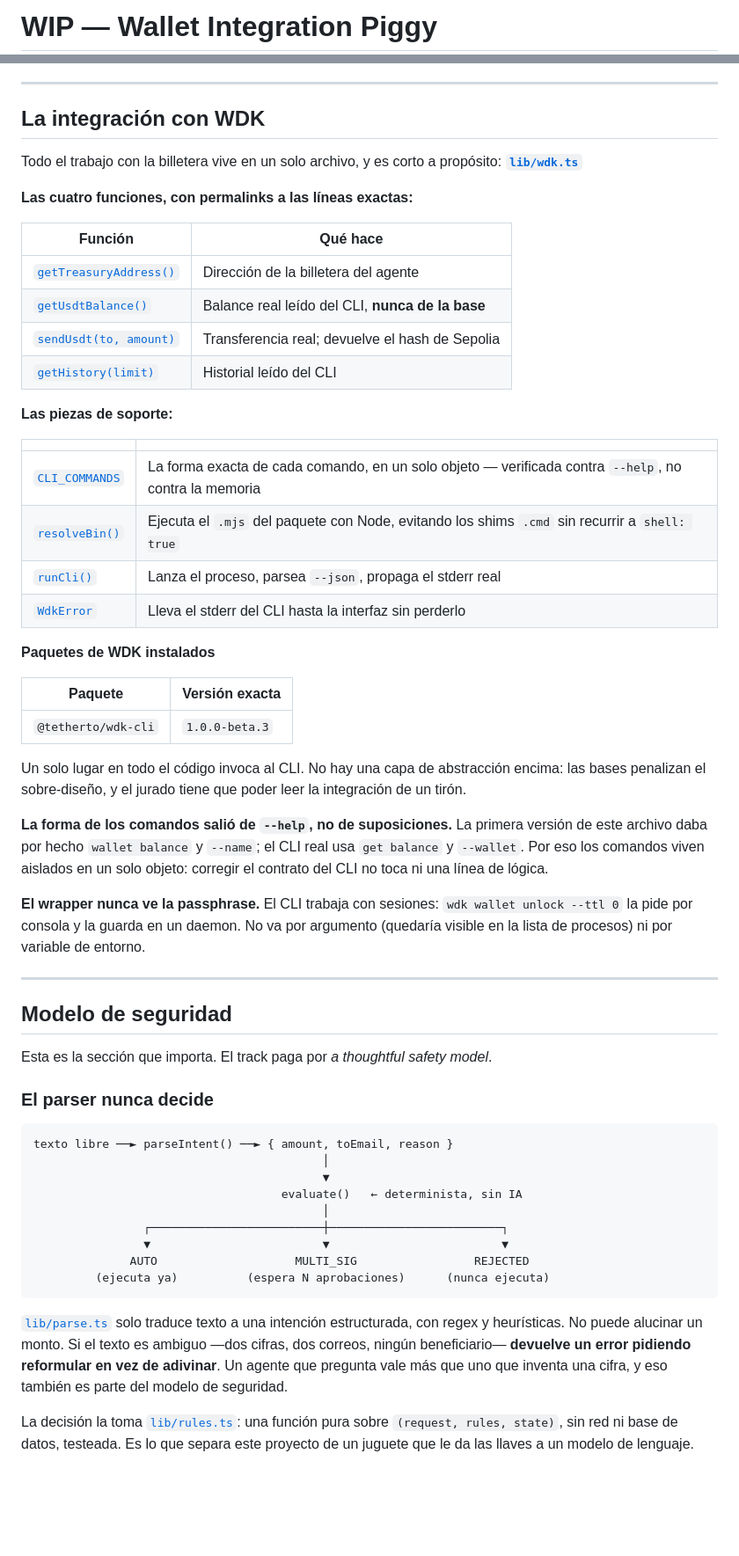
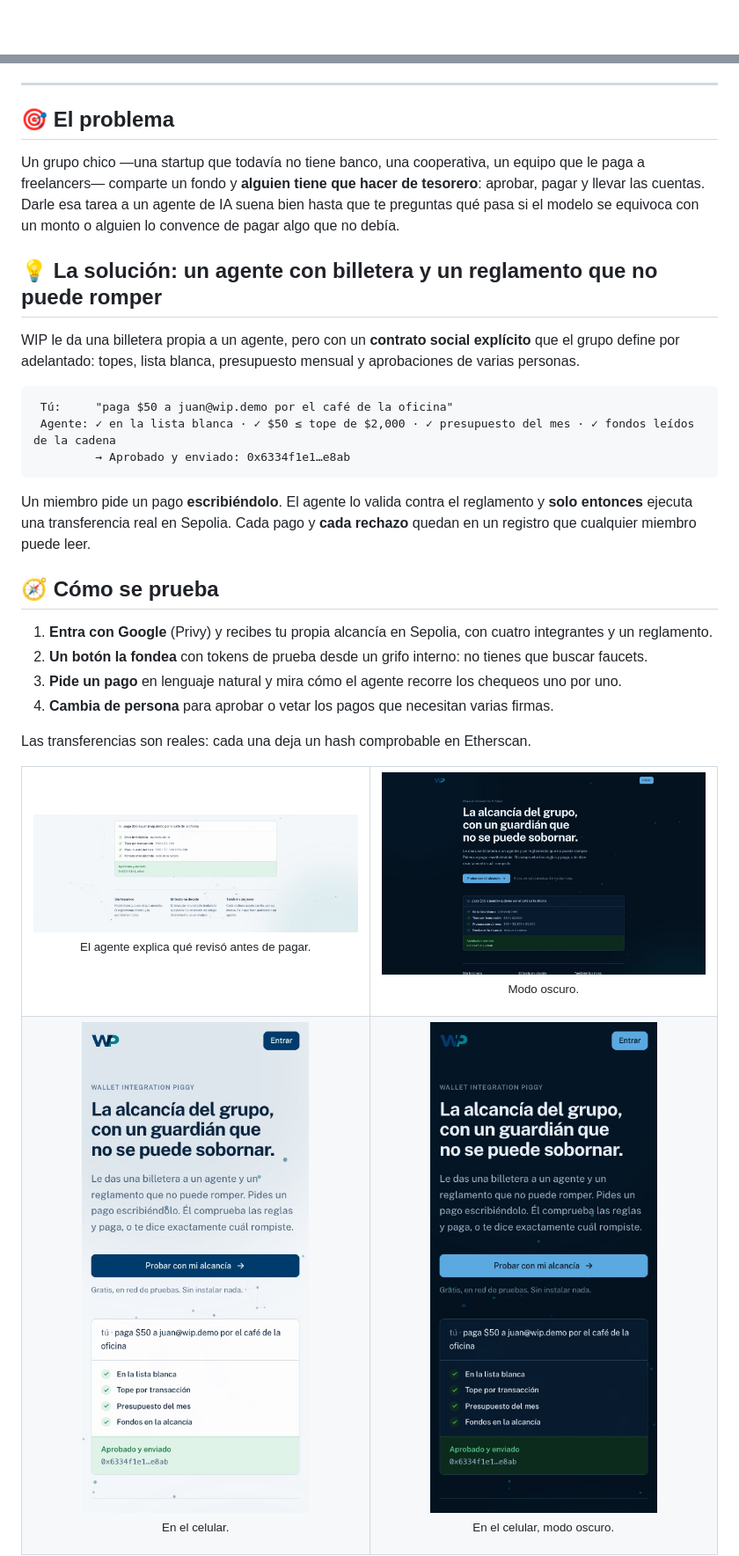
Before and after one commit to ALFA117/wip-wallet-integration-piggy, a Markdown page: README.md, 2 parts joined by grey strips. Shown at 88% size. GitHub-like rendering; pictures changed too: docs/img/movil-oscuro.jpg (added), docs/img/movil.jpg (added), docs/img/oscuro.jpg (added); blank space fills up the shorter version.

Commit message:
README: portada, capturas reales, diagrama y detalle técnico en docs/
Co-Authored-By: Claude Opus 5.5 <noreply@anthropic.com>

````diff
--- a/README.md
+++ b/README.md
@@ -1,2 +1,2 @@
-# WIP — Wallet Integration Piggy
+<div align="center">
 
@@ -21,74 +29,39 @@ que no puede romper.**
 
 ---
 
-## La integración con WDK
+## 🎯 El problema
 
-Todo el trabajo con la billetera vive en un solo archivo, y es corto a
-propósito: [**`lib/wdk.ts`**](https://github.com/ALFA117/wip-wallet-integration-piggy/blob/1167dace78d70beba6b45cbeabb2b0c92870a323/lib/wdk.ts)
+Un grupo chico —una startup que todavía no tiene banco, una cooperativa, un equipo que le paga a freelancers— comparte un fondo y **alguien tiene que hacer de tesorero**: aprobar, pagar y llevar las cuentas. Darle esa tarea a un agente de IA suena bien hasta que te preguntas qué pasa si el modelo se equivoca con un monto o alguien lo convence de pagar algo que no debía.
 
-**Las cuatro funciones, con permalinks a las líneas exactas:**
+## 💡 La solución: un agente con billetera y un reglamento que no puede romper
 
-| Función | Qué hace |
-|---|---|
-| [`getTreasuryAddress()`](https://github.com/ALFA117/wip-wallet-integration-piggy/blob/1167dace78d70beba6b45cbeabb2b0c92870a323/lib/wdk.ts#L219-L235) | Dirección de la billetera del agente |
-| [`getUsdtBalance()`](https://github.com/ALFA117/wip-wallet-integration-piggy/blob/1167dace78d70beba6b45cbeabb2b0c92870a323/lib/wdk.ts#L237-L248) | Balance real leído del CLI, **nunca de la base** |
-| [`sendUsdt(to, amount)`](https://github.com/ALFA117/wip-wallet-integration-piggy/blob/1167dace78d70beba6b45cbeabb2b0c92870a323/lib/wdk.ts#L250-L285) | Transferencia real; devuelve el hash de Sepolia |
-| [`getHistory(limit)`](https://github.com/ALFA117/wip-wallet-integration-piggy/blob/1167dace78d70beba6b45cbeabb2b0c92870a323/lib/wdk.ts#L287-L320) | Historial leído del CLI |
-
-**Las piezas de soporte:**
-
-| | |
-|---|---|
-| [`CLI_COMMANDS`](https://github.com/ALFA117/wip-wallet-integration-piggy/blob/1167dace78d70beba6b45cbeabb2b0c92870a323/lib/wdk.ts#L106-L140) | La forma exacta de cada comando, en un solo objeto — verificada contra `--help`, no contra la memoria |
-| [`resolveBin()`](https://github.com/ALFA117/wip-wallet-integration-piggy/blob/1167dace78d70beba6b45cbeabb2b0c92870a323/lib/wdk.ts#L34-L61) | Ejecuta el `.mjs` del paquete con Node, evitando los shims `.cmd` sin recurrir a `shell: true` |
-| [`runCli()`](https://github.com/ALFA117/wip-wallet-integration-piggy/blob/1167dace78d70beba6b45cbeabb2b0c92870a323/lib/wdk.ts#L148-L188) | Lanza el proceso, parsea `--json`, propaga el stderr real |
-| [`WdkError`](https://github.com/ALFA117/wip-wallet-integration-piggy/blob/1167dace78d70beba6b45cbeabb2b0c92870a323/lib/wdk.ts#L70-L78) | Lleva el stderr del CLI hasta la interfaz sin perderlo |
-
-**Paquetes de WDK instalados**
-
-| Paquete | Versión exacta |
-|---|---|
-| `@tetherto/wdk-cli` | `1.0.0-beta.3` |
-
-Un solo lugar en todo el código invoca al CLI. No hay una capa de abstracción
-encima: las bases penalizan el sobre-diseño, y el jurado tiene que poder leer la
-integración de un tirón.
-
-**La forma de los comandos salió de `--help`, no de suposiciones.** La primera
-versión de este archivo daba por hecho `wallet balance` y `--name`; el CLI real
-usa `get balance` y `--wallet`. Por eso los comandos viven aislados en un solo
-objeto: corregir el contrato del CLI no toca ni una línea de lógica.
-
-**El wrapper nunca ve la passphrase.** El CLI trabaja con sesiones: `wdk wallet
-unlock --ttl 0` la pide por consola y la guarda en un daemon. No va por
-argumento (quedaría visible en la lista de procesos) ni por variable de entorno.
-
----
-
-## Modelo de seguridad
-
-Esta es la sección que importa. El track paga por *a thoughtful safety model*.
-
-### El parser nunca decide
+WIP le da una billetera propia a un agente, pero con un **contrato social explícito** que el grupo define por adelantado: topes, lista blanca, presupuesto mensual y aprobaciones de varias personas.
 
 ```
-texto libre ──► parseIntent() ──► { amount, toEmail, reason }
-                                          │
-                                          ▼
-                                    evaluate()   ← determinista, sin IA
-                                          │
-                ┌─────────────────────────┼─────────────────────────┐
-                ▼                         ▼                         ▼
-              AUTO                    MULTI_SIG                 REJECTED
-         (ejecuta ya)          (espera N aprobaciones)      (nunca ejecuta)
+ Tú:     "paga $50 a juan@wip.demo por el café de la oficina"
+ Agente: ✓ en la lista blanca · ✓ $50 ≤ tope de $2,000 · ✓ presupuesto del mes · ✓ fondos leídos de la cadena
+         → Aprobado y enviado: 0x6334f1e1…e8ab
 ```
 
-[`lib/parse.ts`](lib/parse.ts) solo traduce texto a una intención estructurada,
-con regex y heurísticas. No puede alucinar un monto. Si el texto es ambiguo
-—dos cifras, dos correos, ningún beneficiario— **devuelve un error pidiendo
-reformular en vez de adivinar**. Un agente que pregunta vale más que uno que
-inventa una cifra, y eso también es parte del modelo de seguridad.
+Un miembro pide un pago **escribiéndolo**. El agente lo valida contra el reglamento y **solo entonces** ejecuta una transferencia real en Sepolia. Cada pago y **cada rechazo** quedan en un registro que cualquier miembro puede leer.
 
-La decisión la toma [`lib/rules.ts`](lib/rules.ts): una función pura sobre
-`(request, rules, state)`, sin red ni base de datos, testeada. Es lo que separa
-este proyecto de un juguete que le da las llaves a un modelo de lenguaje.
+## 🧭 Cómo se prueba
+
+1. **Entra con Google** (Privy) y recibes tu propia alcancía en Sepolia, con cuatro integrantes y un reglamento.
+2. **Un botón la fondea** con tokens de prueba desde un grifo interno: no tienes que buscar faucets.
+3. **Pide un pago** en lenguaje natural y mira cómo el agente recorre los chequeos uno por uno.
+4. **Cambia de persona** para aprobar o vetar los pagos que necesitan varias firmas.
+
+Las transferencias son reales: cada una deja un hash comprobable en Etherscan.
+
+<table>
+<tr>
+<td width="50%"><img src="docs/img/reglas.jpg" alt="Un pago pedido en lenguaje natural con sus chequeos aprobados y las tres ideas del producto: sin tesorero, el texto no decide, también los noes" /><p align="center"><sub>El agente explica qué revisó antes de pagar.</sub></p></td>
+<td width="50%"><img src="docs/img/oscuro.jpg" alt="La portada de WIP en modo oscuro" /><p align="center"><sub>Modo oscuro.</sub></p></td>
+</tr>
+<tr>
+<td width="50%" align="center"><img src="docs/img/movil.jpg" alt="La portada de WIP en un celular, modo claro" width="70%" /><p align="center"><sub>En el celular.</sub></p></td>
+<td width="50%" align="center"><img src="docs/img/movil-oscuro.jpg" alt="La portada de WIP en un celular, modo oscuro" width="70%" /><p align="center"><sub>En el celular, modo oscuro.</sub></p></td>
+</tr>
+</table>
+
````
Also changed, not shown: other parts of README.md (+109 -188 lines), docs/TECNICO.md (added, +150 -0 lines), docs/img/hero.jpg (added).
